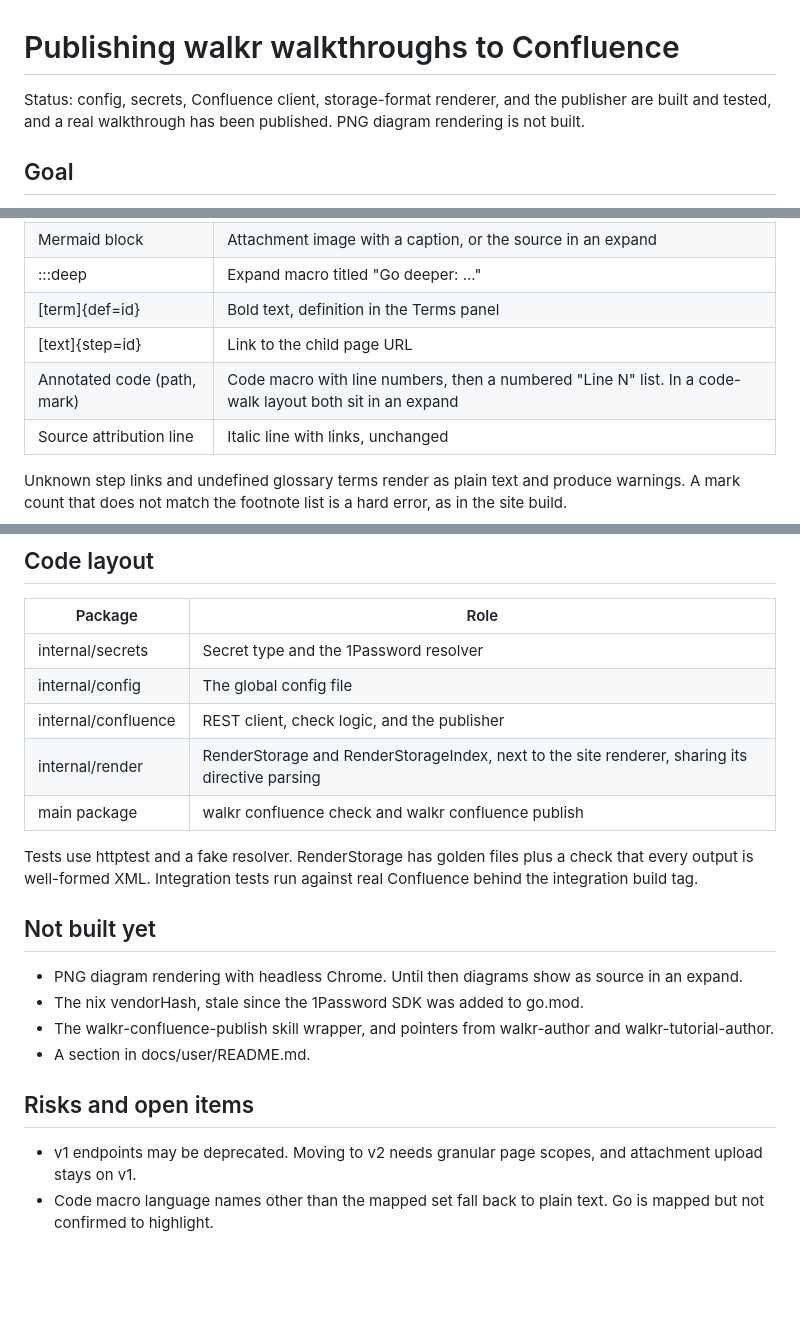
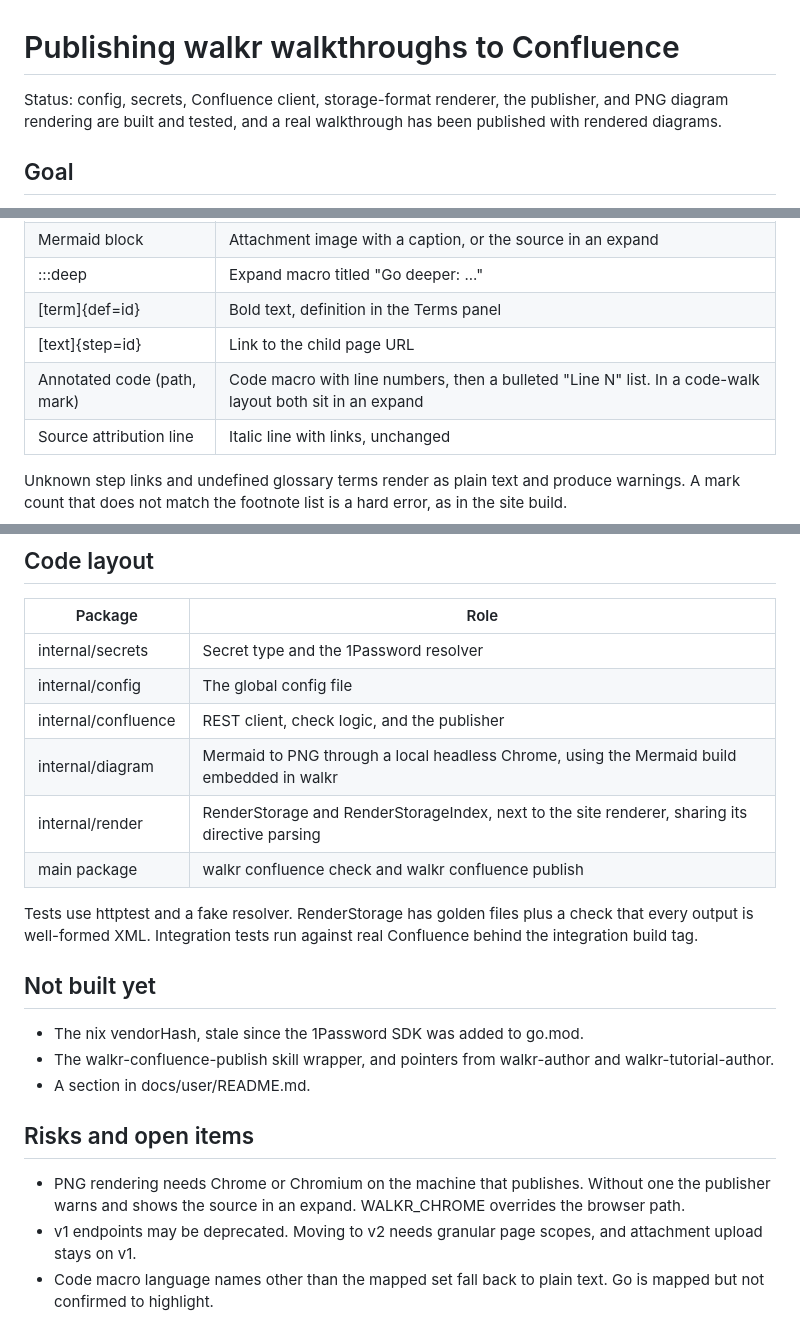
Before and after one commit to bashfulrobot/walkr, a Markdown page: docs/ai/confluence-publish-design.md, 3 parts joined by grey strips. GitHub-like rendering; blank space fills up the shorter version.

Commit message:
docs(confluence): document PNG diagram rendering

```diff
--- a/docs/ai/confluence-publish-design.md
+++ b/docs/ai/confluence-publish-design.md
@@ -1,6 +1,6 @@
 # Publishing walkr walkthroughs to Confluence
 
-Status: config, secrets, Confluence client, storage-format renderer, and the publisher are built and tested, and a real walkthrough has been published. PNG diagram rendering is not built.
+Status: config, secrets, Confluence client, storage-format renderer, the publisher, and PNG diagram rendering are built and tested, and a real walkthrough has been published with rendered diagrams.
 
 ## Goal
 
@@ -91,7 +92,7 @@ The v2 pages API is not available with these scopes, so the client uses v1 conte
 | :::deep | Expand macro titled "Go deeper: ..." |
 | [term]{def=id} | Bold text, definition in the Terms panel |
 | [text]{step=id} | Link to the child page URL |
-| Annotated code (path, mark) | Code macro with line numbers, then a numbered "Line N" list. In a code-walk layout both sit in an expand |
+| Annotated code (path, mark) | Code macro with line numbers, then a bulleted "Line N" list. In a code-walk layout both sit in an expand |
 | Source attribution line | Italic line with links, unchanged |
 
 Unknown step links and undefined glossary terms render as plain text and produce warnings. A mark count that does not match the footnote list is a hard error, as in the site build.
@@ -114,6 +115,7 @@ The command is `walkr confluence publish --target <name>`, with `--dry-run` to l
 | internal/secrets | Secret type and the 1Password resolver |
 | internal/config | The global config file |
 | internal/confluence | REST client, check logic, and the publisher |
+| internal/diagram | Mermaid to PNG through a local headless Chrome, using the Mermaid build embedded in walkr |
 | internal/render | RenderStorage and RenderStorageIndex, next to the site renderer, sharing its directive parsing |
 | main package | walkr confluence check and walkr confluence publish |
 
@@ -121,13 +123,13 @@ Tests use httptest and a fake resolver. RenderStorage has golden files plus a ch
 
 ## Not built yet
 
-- PNG diagram rendering with headless Chrome. Until then diagrams show as source in an expand.
 - The nix vendorHash, stale since the 1Password SDK was added to go.mod.
 - The walkr-confluence-publish skill wrapper, and pointers from walkr-author and walkr-tutorial-author.
 - A section in docs/user/README.md.
 
 ## Risks and open items
 
+- PNG rendering needs Chrome or Chromium on the machine that publishes. Without one the publisher warns and shows the source in an expand. WALKR_CHROME overrides the browser path.
 - v1 endpoints may be deprecated. Moving to v2 needs granular page scopes, and attachment upload stays on v1.
 - Code macro language names other than the mapped set fall back to plain text. Go is mapped but not confirmed to highlight.
 - The full look of a real published walkthrough has not been reviewed by eye yet. The PNG attachment and pager were confirmed on test pages.
```
Also changed, not shown: other parts of docs/ai/confluence-publish-design.md (+1 -0 lines).
